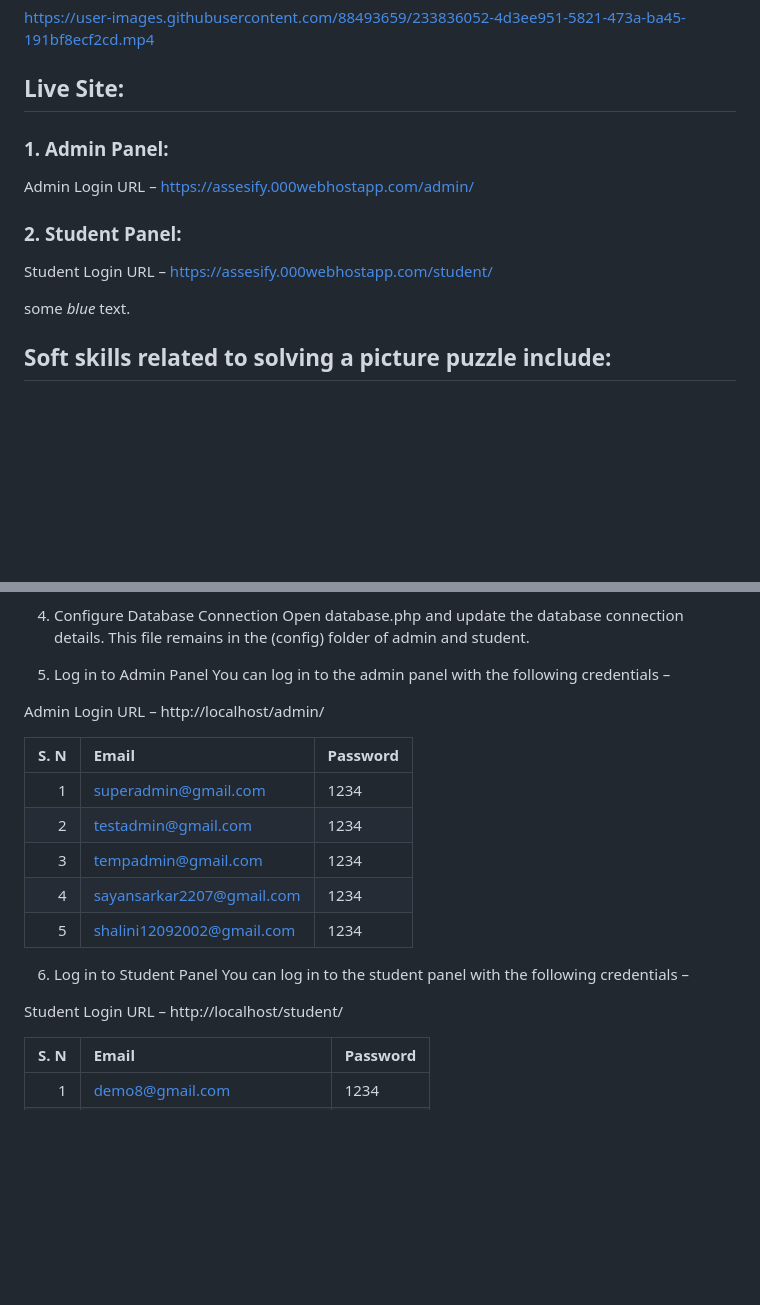
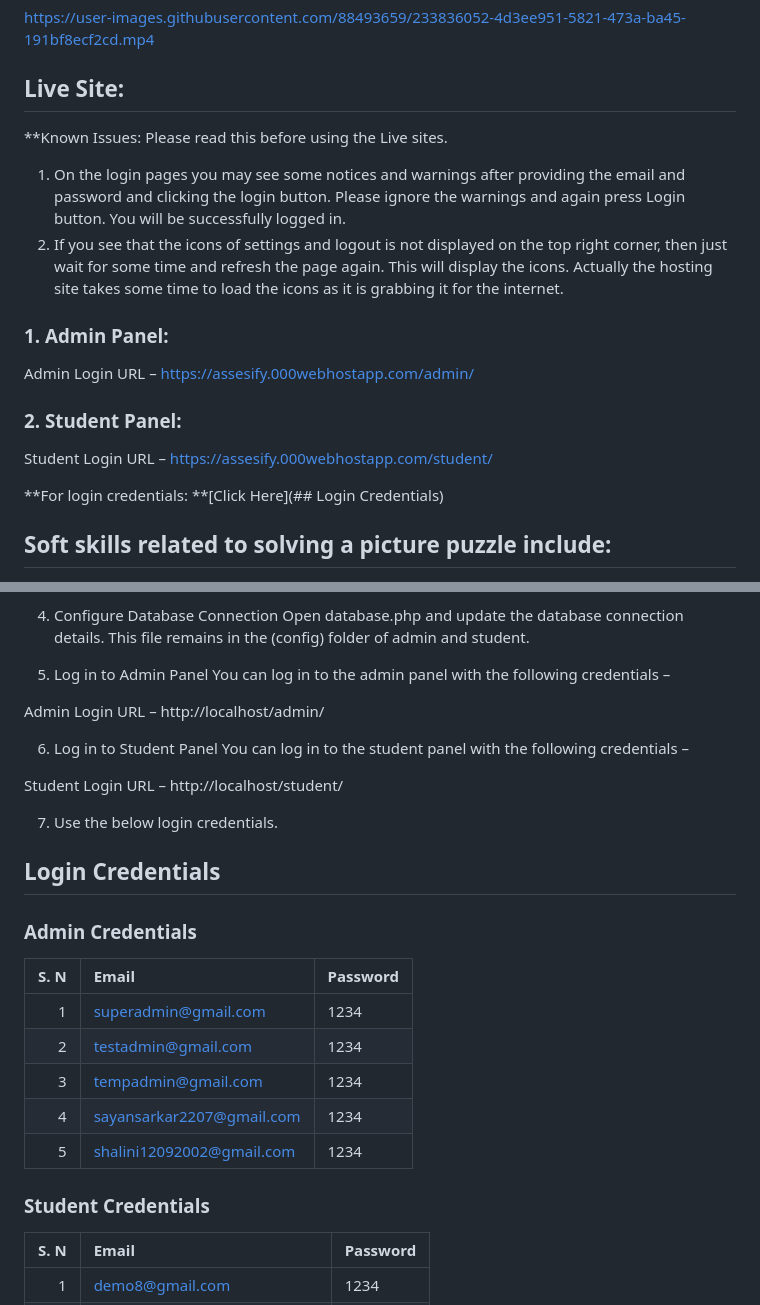
Before and after one commit to sayan2207/Soft_Skill_Assessment, a Markdown page: README.md, 2 parts joined by grey strips. Drawn GitHub-style; blank space fills up the shorter version.

```diff
--- a/README.md
+++ b/README.md
@@ -10,6 +10,10 @@ https://user-images.githubusercontent.com/88493659/233836052-4d3ee951-5821-473a-
 
 
 ## Live Site:
+**Known Issues:
+Please read this before using the Live sites.
+1. On the login pages you may see some notices and warnings after providing the email and password and clicking the login button. Please ignore the warnings and again press Login button. You will be successfully logged in.
+2. If you see that the icons of settings and logout is not displayed on the top right corner, then just wait for some time and refresh the page again. This will display the icons. Actually the hosting site takes some time to load the icons as it is grabbing it for the internet.
 
 ### 1. Admin Panel:
 Admin Login URL – https://assesify.000webhostapp.com/admin/
@@ -17,8 +21,7 @@ Admin Login URL – https://assesify.000webhostapp.com/admin/
 ### 2. Student Panel:
 Student Login URL – https://assesify.000webhostapp.com/student/
 
-<span style="color:blue">some *blue* text</span>.
-
+**For login credentials: **[Click Here](## Login Credentials)
 
 
 ## Soft skills related to solving a picture puzzle include:
@@ -93,6 +96,17 @@ You can log in to the admin panel with the following credentials –
 
 Admin Login URL – http://localhost/admin/
 
+6. Log in to Student Panel
+You can log in to the student panel with the following credentials –
+
+Student Login URL – http://localhost/student/
+
+7. Use the below login credentials.
+
+## Login Credentials
+
+### Admin Credentials
+
 | S. N | Email                        | Password  |
 | ---: | :---------------------------| :-------- |
 |   1  | superadmin@gmail.com        | 1234  |
@@ -102,10 +116,7 @@ Admin Login URL – http://localhost/admin/
 |   5  | shalini12092002@gmail.com   | 1234  |
 
 
-6. Log in to Student Panel
-You can log in to the student panel with the following credentials –
-
-Student Login URL – http://localhost/student/
+### Student Credentials
 
 | S. N | Email                        | Password |
 | ---: | :---------------------------| :------- |
```
